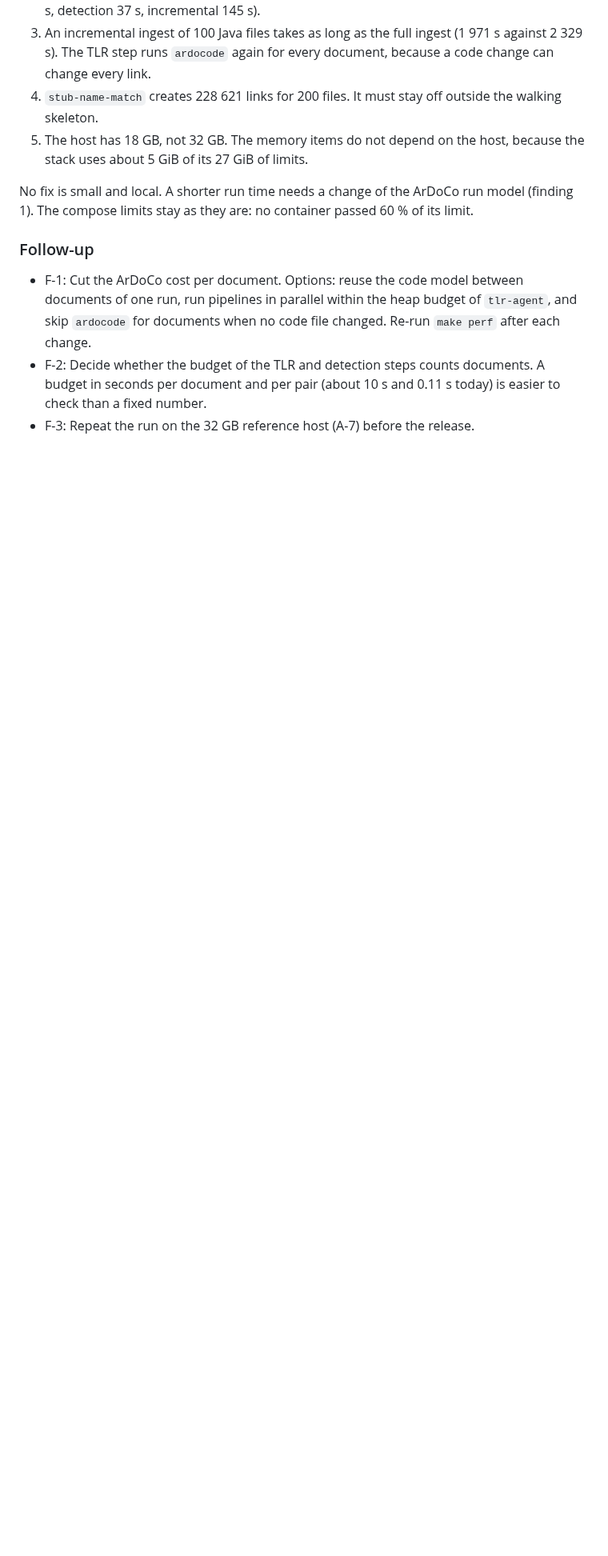
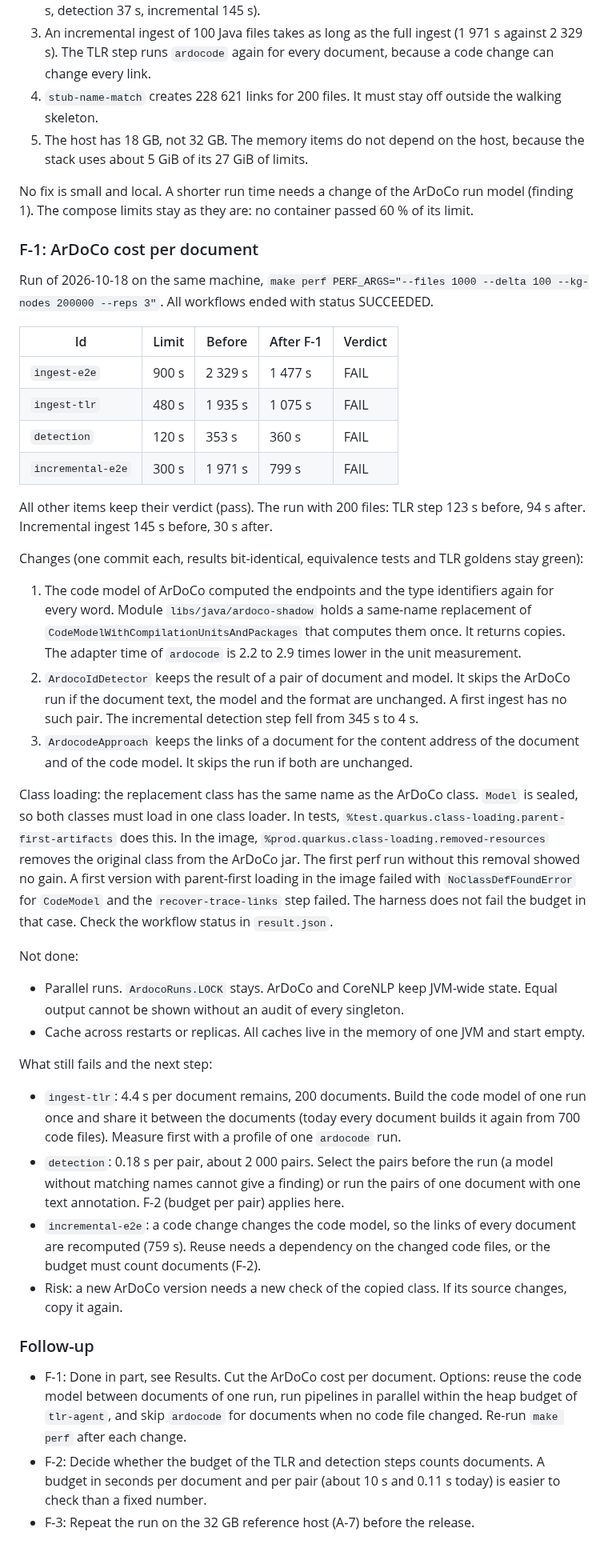
Before and after one commit to ardoco/sandman, a Markdown page: docs/tasks/T5.4-performance-budget.md, the part around one of its changes. Shown at 80% size. GitHub-like rendering; blank space fills up the shorter version.

Commit message:
docs: record F-1 results in the T5.4 performance budget

```diff
--- a/docs/tasks/T5.4-performance-budget.md
+++ b/docs/tasks/T5.4-performance-budget.md
@@ -137,8 +137,41 @@ All six Memgraph items pass with a wide margin at the NFR-15 size. The first run
 
 No fix is small and local. A shorter run time needs a change of the ArDoCo run model (finding 1). The compose limits stay as they are: no container passed 60 % of its limit.
 
+### F-1: ArDoCo cost per document
+
+Run of 2026-10-18 on the same machine, `make perf PERF_ARGS="--files 1000 --delta 100 --kg-nodes 200000 --reps 3"`. All workflows ended with status SUCCEEDED.
+
+| Id | Limit | Before | After F-1 | Verdict |
+|---|---|---|---|---|
+| `ingest-e2e` | 900 s | 2 329 s | 1 477 s | FAIL |
+| `ingest-tlr` | 480 s | 1 935 s | 1 075 s | FAIL |
+| `detection` | 120 s | 353 s | 360 s | FAIL |
+| `incremental-e2e` | 300 s | 1 971 s | 799 s | FAIL |
+
+All other items keep their verdict (pass). The run with 200 files: TLR step 123 s before, 94 s after. Incremental ingest 145 s before, 30 s after.
+
+Changes (one commit each, results bit-identical, equivalence tests and TLR goldens stay green):
+
+1. The code model of ArDoCo computed the endpoints and the type identifiers again for every word. Module `libs/java/ardoco-shadow` holds a same-name replacement of `CodeModelWithCompilationUnitsAndPackages` that computes them once. It returns copies. The adapter time of `ardocode` is 2.2 to 2.9 times lower in the unit measurement.
+2. `ArdocoIdDetector` keeps the result of a pair of document and model. It skips the ArDoCo run if the document text, the model and the format are unchanged. A first ingest has no such pair. The incremental detection step fell from 345 s to 4 s.
+3. `ArdocodeApproach` keeps the links of a document for the content address of the document and of the code model. It skips the run if both are unchanged.
+
+Class loading: the replacement class has the same name as the ArDoCo class. `Model` is sealed, so both classes must load in one class loader. In tests, `%test.quarkus.class-loading.parent-first-artifacts` does this. In the image, `%prod.quarkus.class-loading.removed-resources` removes the original class from the ArDoCo jar. The first perf run without this removal showed no gain. A first version with parent-first loading in the image failed with `NoClassDefFoundError` for `CodeModel` and the `recover-trace-links` step failed. The harness does not fail the budget in that case. Check the workflow status in `result.json`.
+
+Not done:
+
+* Parallel runs. `ArdocoRuns.LOCK` stays. ArDoCo and CoreNLP keep JVM-wide state. Equal output cannot be shown without an audit of every singleton.
+* Cache across restarts or replicas. All caches live in the memory of one JVM and start empty.
+
+What still fails and the next step:
+
+* `ingest-tlr`: 4.4 s per document remains, 200 documents. Build the code model of one run once and share it between the documents (today every document builds it again from 700 code files). Measure first with a profile of one `ardocode` run.
+* `detection`: 0.18 s per pair, about 2 000 pairs. Select the pairs before the run (a model without matching names cannot give a finding) or run the pairs of one document with one text annotation. F-2 (budget per pair) applies here.
+* `incremental-e2e`: a code change changes the code model, so the links of every document are recomputed (759 s). Reuse needs a dependency on the changed code files, or the budget must count documents (F-2).
+* Risk: a new ArDoCo version needs a new check of the copied class. If its source changes, copy it again.
+
 ### Follow-up
 
-* F-1: Cut the ArDoCo cost per document. Options: reuse the code model between documents of one run, run pipelines in parallel within the heap budget of `tlr-agent`, and skip `ardocode` for documents when no code file changed. Re-run `make perf` after each change.
+* F-1: Done in part, see Results. Cut the ArDoCo cost per document. Options: reuse the code model between documents of one run, run pipelines in parallel within the heap budget of `tlr-agent`, and skip `ardocode` for documents when no code file changed. Re-run `make perf` after each change.
 * F-2: Decide whether the budget of the TLR and detection steps counts documents. A budget in seconds per document and per pair (about 10 s and 0.11 s today) is easier to check than a fixed number.
 * F-3: Repeat the run on the 32 GB reference host (A-7) before the release.
```
Also changed, not shown: other parts of docs/tasks/T5.4-performance-budget.md (+1 -1 lines).
